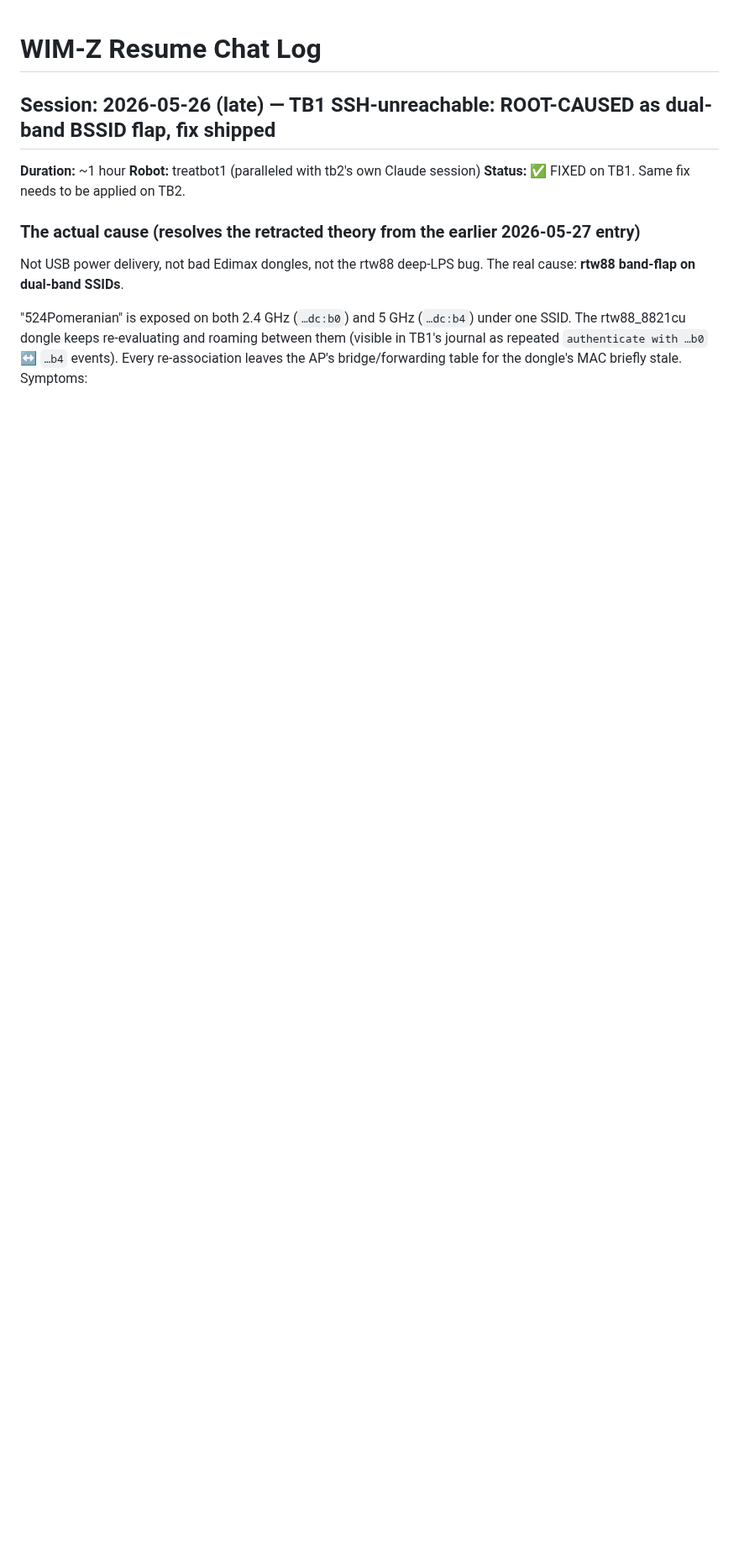
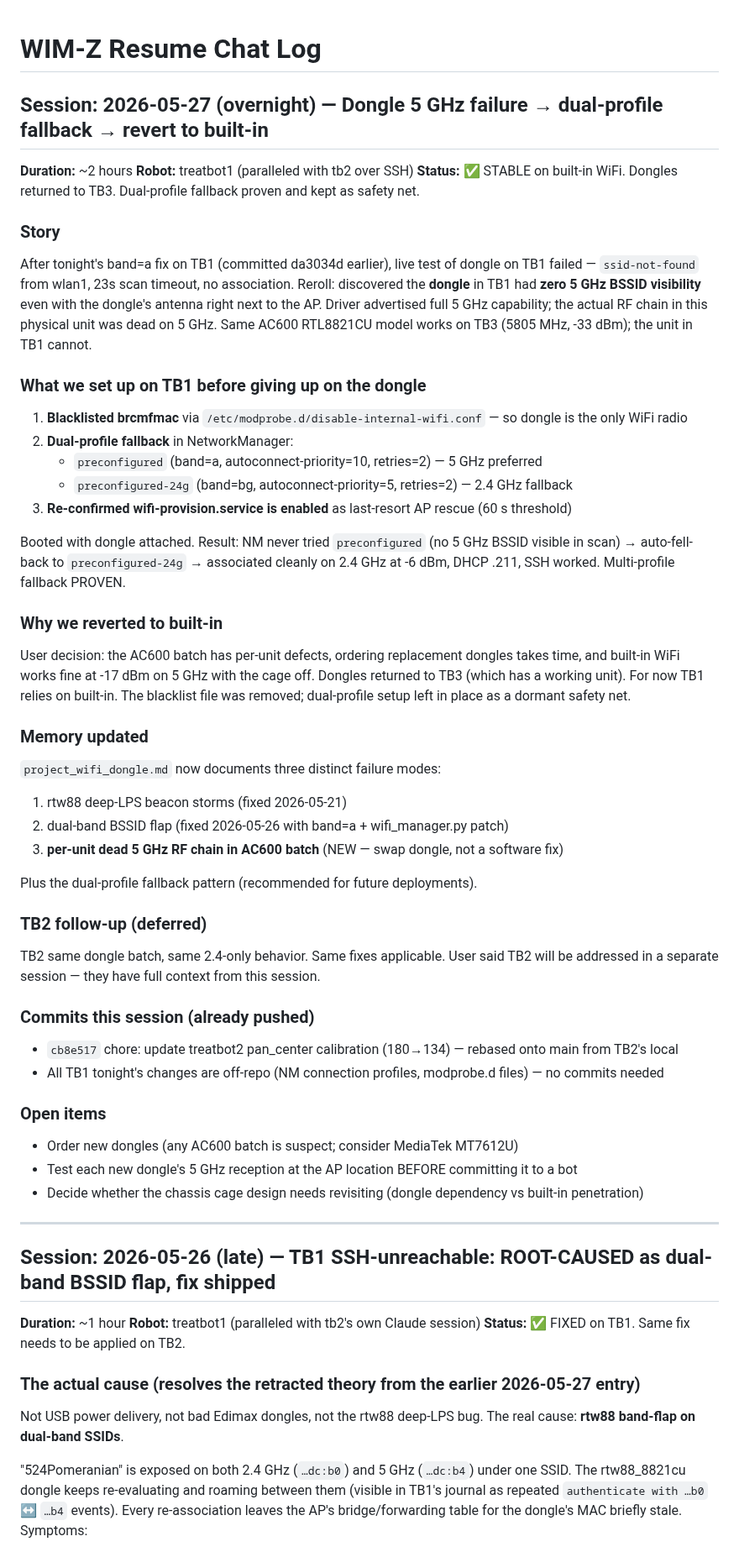
Before and after one commit to lolygagv2/dogbot, a Markdown page: .claude/resume_chat.md, the part around the change. Shown at 84% size. Rendered like a GitHub page; blank space fills up the shorter version.

Commit message:
docs: log session 2026-05-27 — dongle 5 GHz dead, dual-profile fallback proven, reverted to built-in
Live test of TB1 dongle exposed per-unit dead 5 GHz RF chain in AC600
RTL8821CU batch (same chip ID/driver as TB3's working unit, but this
physical unit returns zero 5 GHz BSSIDs at point-blank). Dual-profile
fallback (5 GHz preferred → 2.4 GHz fallback) PROVED functional — NM
auto-selected the 2.4 GHz profile on boot. User reverted to built-in
WiFi for now, dongles returned to TB3. Safety-net profiles left in
place.

Co-Authored-By: Claude Opus 4.7 (1M context) <noreply@anthropic.com>

```diff
--- a/.claude/resume_chat.md
+++ b/.claude/resume_chat.md
@@ -1,4 +1,47 @@
 # WIM-Z Resume Chat Log
+
+## Session: 2026-05-27 (overnight) — Dongle 5 GHz failure → dual-profile fallback → revert to built-in
+
+**Duration:** ~2 hours
+**Robot:** treatbot1 (paralleled with tb2 over SSH)
+**Status:** ✅ STABLE on built-in WiFi. Dongles returned to TB3. Dual-profile fallback proven and kept as safety net.
+
+### Story
+After tonight's band=a fix on TB1 (committed da3034d earlier), live test of dongle on TB1 failed — `ssid-not-found` from wlan1, 23s scan timeout, no association. Reroll: discovered the **dongle** in TB1 had **zero 5 GHz BSSID visibility** even with the dongle's antenna right next to the AP. Driver advertised full 5 GHz capability; the actual RF chain in this physical unit was dead on 5 GHz. Same AC600 RTL8821CU model works on TB3 (5805 MHz, -33 dBm); the unit in TB1 cannot.
+
+### What we set up on TB1 before giving up on the dongle
+1. **Blacklisted brcmfmac** via `/etc/modprobe.d/disable-internal-wifi.conf` — so dongle is the only WiFi radio
+2. **Dual-profile fallback** in NetworkManager:
+   - `preconfigured` (band=a, autoconnect-priority=10, retries=2) — 5 GHz preferred
+   - `preconfigured-24g` (band=bg, autoconnect-priority=5, retries=2) — 2.4 GHz fallback
+3. **Re-confirmed wifi-provision.service is enabled** as last-resort AP rescue (60 s threshold)
+
+Booted with dongle attached. Result: NM never tried `preconfigured` (no 5 GHz BSSID visible in scan) → auto-fell-back to `preconfigured-24g` → associated cleanly on 2.4 GHz at -6 dBm, DHCP .211, SSH worked. Multi-profile fallback PROVEN.
+
+### Why we reverted to built-in
+User decision: the AC600 batch has per-unit defects, ordering replacement dongles takes time, and built-in WiFi works fine at -17 dBm on 5 GHz with the cage off. Dongles returned to TB3 (which has a working unit). For now TB1 relies on built-in. The blacklist file was removed; dual-profile setup left in place as a dormant safety net.
+
+### Memory updated
+`project_wifi_dongle.md` now documents three distinct failure modes:
+1. rtw88 deep-LPS beacon storms (fixed 2026-05-21)
+2. dual-band BSSID flap (fixed 2026-05-26 with band=a + wifi_manager.py patch)
+3. **per-unit dead 5 GHz RF chain in AC600 batch** (NEW — swap dongle, not a software fix)
+
+Plus the dual-profile fallback pattern (recommended for future deployments).
+
+### TB2 follow-up (deferred)
+TB2 same dongle batch, same 2.4-only behavior. Same fixes applicable. User said TB2 will be addressed in a separate session — they have full context from this session.
+
+### Commits this session (already pushed)
+- `cb8e517` chore: update treatbot2 pan_center calibration (180→134) — rebased onto main from TB2's local
+- All TB1 tonight's changes are off-repo (NM connection profiles, modprobe.d files) — no commits needed
+
+### Open items
+- Order new dongles (any AC600 batch is suspect; consider MediaTek MT7612U)
+- Test each new dongle's 5 GHz reception at the AP location BEFORE committing it to a bot
+- Decide whether the chassis cage design needs revisiting (dongle dependency vs built-in penetration)
+
+---
 
 ## Session: 2026-05-26 (late) — TB1 SSH-unreachable: ROOT-CAUSED as dual-band BSSID flap, fix shipped
 
```
